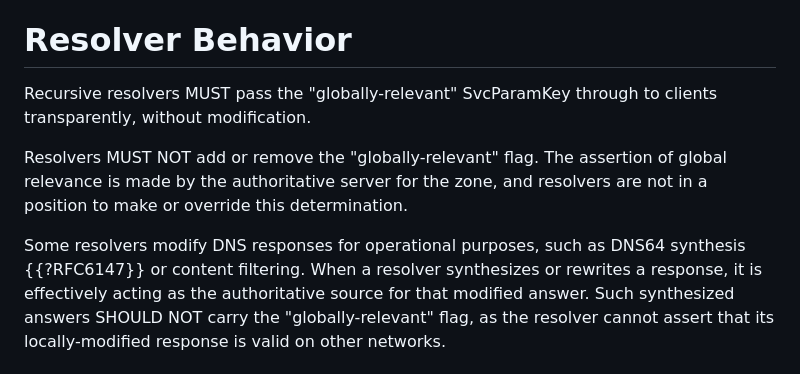
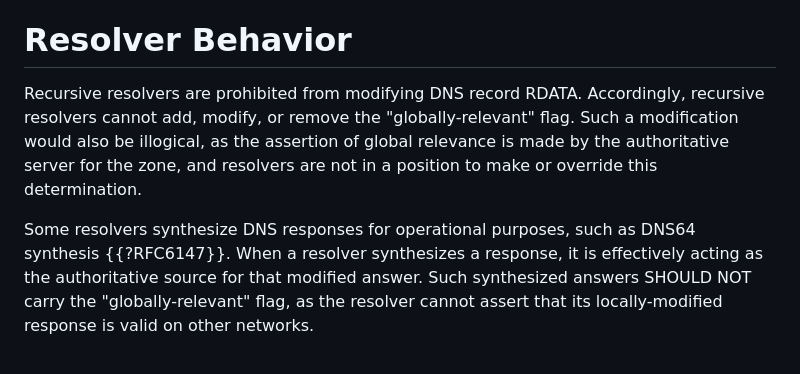
Before and after one commit to ekinnear/draft-kinnear-globally-relevant, a Markdown page: draft-kinnear-dnsop-globally-relevant.md, the part around the change. Rendered like a GitHub page.

Commit message:
Adjust text forbidding resolver modification
The present text could be read to imply that this is a special restriction for this flag (as opposed to a rule about SvcParams or RDATA generally).  It could also be read to suggest that resolvers are permitted to modify DNS records in some cases.  (Even when performing filtering, _modification_ of records is not appropriate or permitted.)

```diff
--- a/draft-kinnear-dnsop-globally-relevant.md
+++ b/draft-kinnear-dnsop-globally-relevant.md
@@ -209,16 +209,15 @@ clients to use inappropriate service parameters after network changes.
 
 # Resolver Behavior
 
-Recursive resolvers MUST pass the "globally-relevant" SvcParamKey through
-to clients transparently, without modification.
-
-Resolvers MUST NOT add or remove the "globally-relevant" flag. The assertion
+Recursive resolvers are prohibited from modifying DNS record RDATA. Accordingly,
+recursive resolvers cannot add, modify, or remove the "globally-relevant" flag.
+Such a modification would also be illogical, as the assertion
 of global relevance is made by the authoritative server for the zone, and
 resolvers are not in a position to make or override this determination.
 
-Some resolvers modify DNS responses for operational purposes, such as DNS64
-synthesis {{?RFC6147}} or content filtering. When a resolver synthesizes or
-rewrites a response, it is effectively acting as the authoritative source for
+Some resolvers synthesize DNS responses for operational purposes, such as DNS64
+synthesis {{?RFC6147}}. When a resolver synthesizes a response, it is effectively
+acting as the authoritative source for
 that modified answer. Such synthesized answers SHOULD NOT carry
 the "globally-relevant" flag, as the resolver cannot assert that its
 locally-modified response is valid on other networks.
```
